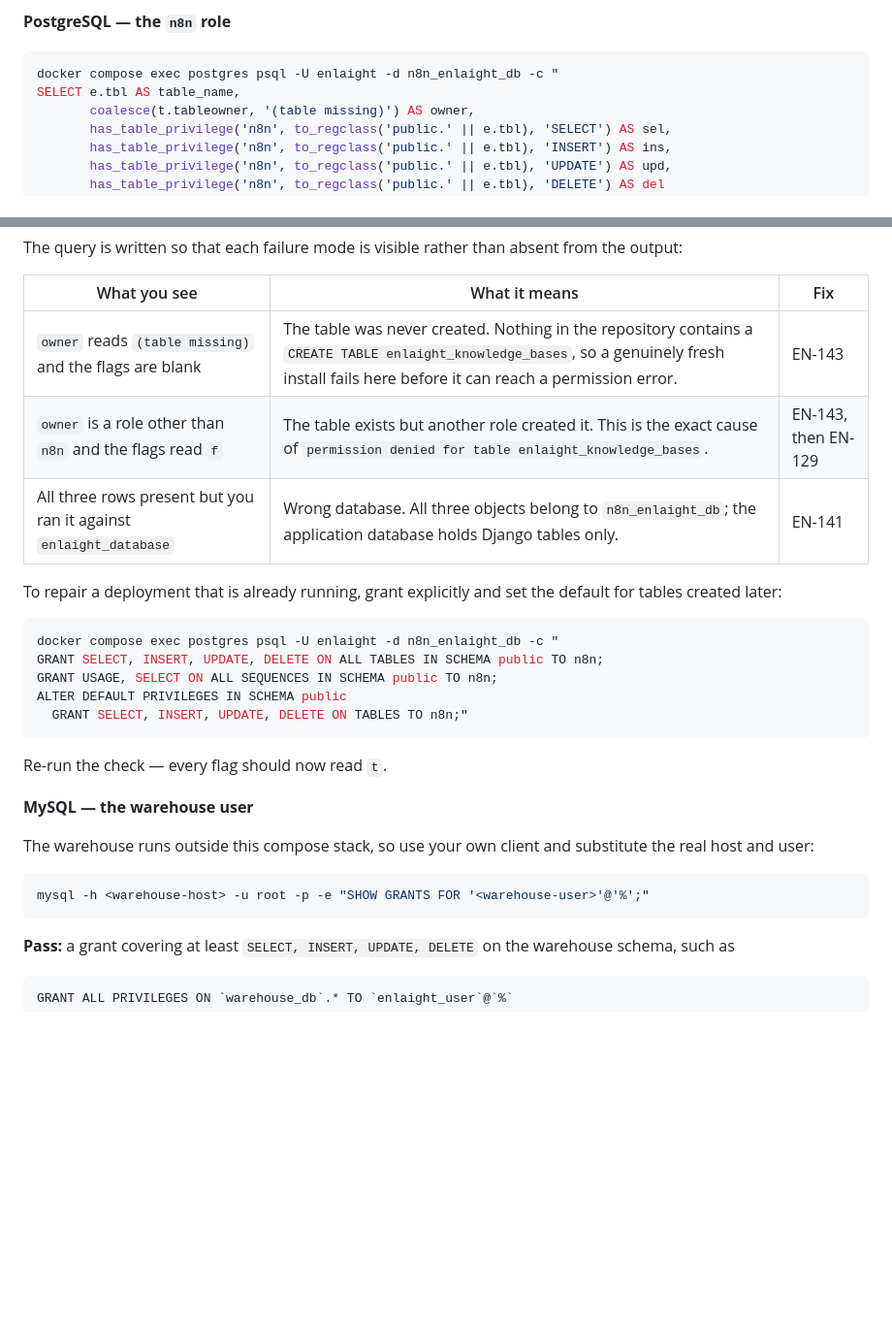
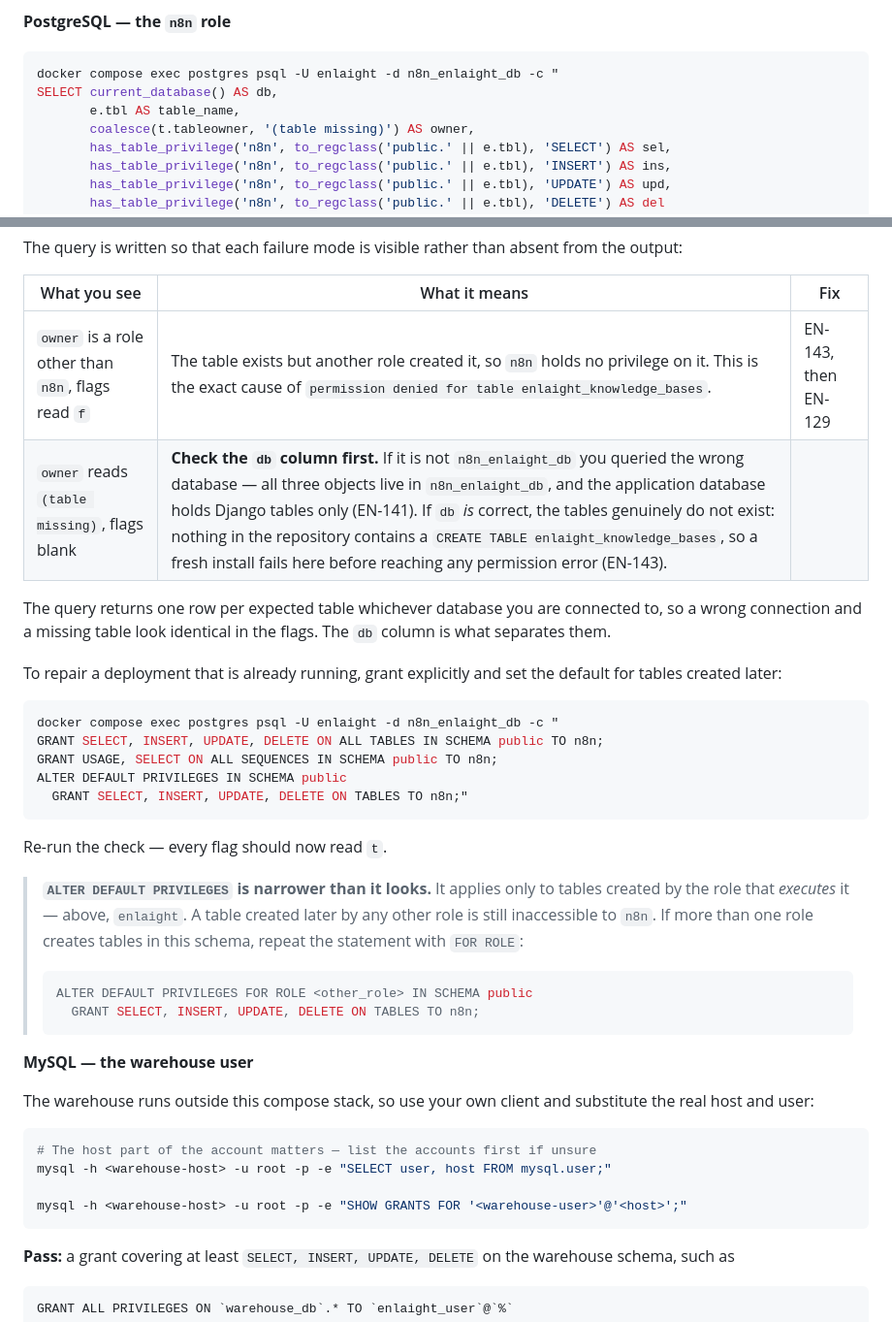
Before and after one commit to enlaight/enlaight, a Markdown page: docs/operations.md, 2 parts joined by grey strips. Shown at 97% size. Rendered like a GitHub page; blank space fills up the shorter version.

Commit message:
EN-134: correct two defects found in review
Both were verified against a live PostgreSQL 15 rather than reasoned about.

1. The failure table claimed the wrong-database case was distinguishable from the
   never-created case. It is not: the query's VALUES list returns one row per
   expected table whichever database you connect to, so both cases print
   `(table missing)` with blank flags and identical output. Added
   `current_database() AS db` to the SELECT so the result says which database it
   came from, and merged the two rows into one that tells the reader to read that
   column first.

2. The remediation was incomplete. `ALTER DEFAULT PRIVILEGES` applies only to
   tables created by the role that executes it, so a table created later by any
   other role is still inaccessible to n8n — confirmed: a table created by a
   second superuser returned `f` after the documented statement had run. Added the
   `FOR ROLE` form, confirmed to fix that case.

Also added a `SELECT user, host FROM mysql.user` hint, since `SHOW GRANTS` needs
the account's real host pattern and `'%'` is only a guess.

Co-Authored-By: Claude Opus 5 <noreply@anthropic.com>

````diff
--- a/docs/operations.md
+++ b/docs/operations.md
@@ -114,7 +114,8 @@ Run both checks below on every deploy.
 
 ```bash
 docker compose exec postgres psql -U enlaight -d n8n_enlaight_db -c "
-SELECT e.tbl AS table_name,
+SELECT current_database() AS db,
+       e.tbl AS table_name,
        coalesce(t.tableowner, '(table missing)') AS owner,
        has_table_privilege('n8n', to_regclass('public.' || e.tbl), 'SELECT') AS sel,
        has_table_privilege('n8n', to_regclass('public.' || e.tbl), 'INSERT') AS ins,
@@ -133,9 +134,11 @@ The query is written so that each failure mode is visible rather than absent fro
 
 | What you see | What it means | Fix |
 |---|---|---|
-| `owner` reads `(table missing)` and the flags are blank | The table was never created. Nothing in the repository contains a `CREATE TABLE enlaight_knowledge_bases`, so a genuinely fresh install fails here before it can reach a permission error. | EN-143 |
-| `owner` is a role other than `n8n` and the flags read `f` | The table exists but another role created it. This is the exact cause of `permission denied for table enlaight_knowledge_bases`. | EN-143, then EN-129 |
-| All three rows present but you ran it against `enlaight_database` | Wrong database. All three objects belong to `n8n_enlaight_db`; the application database holds Django tables only. | EN-141 |
+| `owner` is a role other than `n8n`, flags read `f` | The table exists but another role created it, so `n8n` holds no privilege on it. This is the exact cause of `permission denied for table enlaight_knowledge_bases`. | EN-143, then EN-129 |
+| `owner` reads `(table missing)`, flags blank | **Check the `db` column first.** If it is not `n8n_enlaight_db` you queried the wrong database — all three objects live in `n8n_enlaight_db`, and the application database holds Django tables only (EN-141). If `db` *is* correct, the tables genuinely do not exist: nothing in the repository contains a `CREATE TABLE enlaight_knowledge_bases`, so a fresh install fails here before reaching any permission error (EN-143). |  |
+
+The query returns one row per expected table whichever database you are connected to, so a wrong
+connection and a missing table look identical in the flags. The `db` column is what separates them.
 
 To repair a deployment that is already running, grant explicitly and set the default for tables
 created later:
@@ -150,13 +153,26 @@ ALTER DEFAULT PRIVILEGES IN SCHEMA public
 
 Re-run the check — every flag should now read `t`.
 
+> **`ALTER DEFAULT PRIVILEGES` is narrower than it looks.** It applies only to tables created by the
+> role that *executes* it — above, `enlaight`. A table created later by any other role is still
+> inaccessible to `n8n`. If more than one role creates tables in this schema, repeat the statement
+> with `FOR ROLE`:
+>
+> ```sql
+> ALTER DEFAULT PRIVILEGES FOR ROLE <other_role> IN SCHEMA public
+>   GRANT SELECT, INSERT, UPDATE, DELETE ON TABLES TO n8n;
+> ```
+
 **MySQL — the warehouse user**
 
 The warehouse runs outside this compose stack, so use your own client and substitute the real host
 and user:
 
 ```bash
-mysql -h <warehouse-host> -u root -p -e "SHOW GRANTS FOR '<warehouse-user>'@'%';"
+# The host part of the account matters — list the accounts first if unsure
+mysql -h <warehouse-host> -u root -p -e "SELECT user, host FROM mysql.user;"
+
+mysql -h <warehouse-host> -u root -p -e "SHOW GRANTS FOR '<warehouse-user>'@'<host>';"
 ```
 
 **Pass:** a grant covering at least `SELECT, INSERT, UPDATE, DELETE` on the warehouse schema, such as
````
